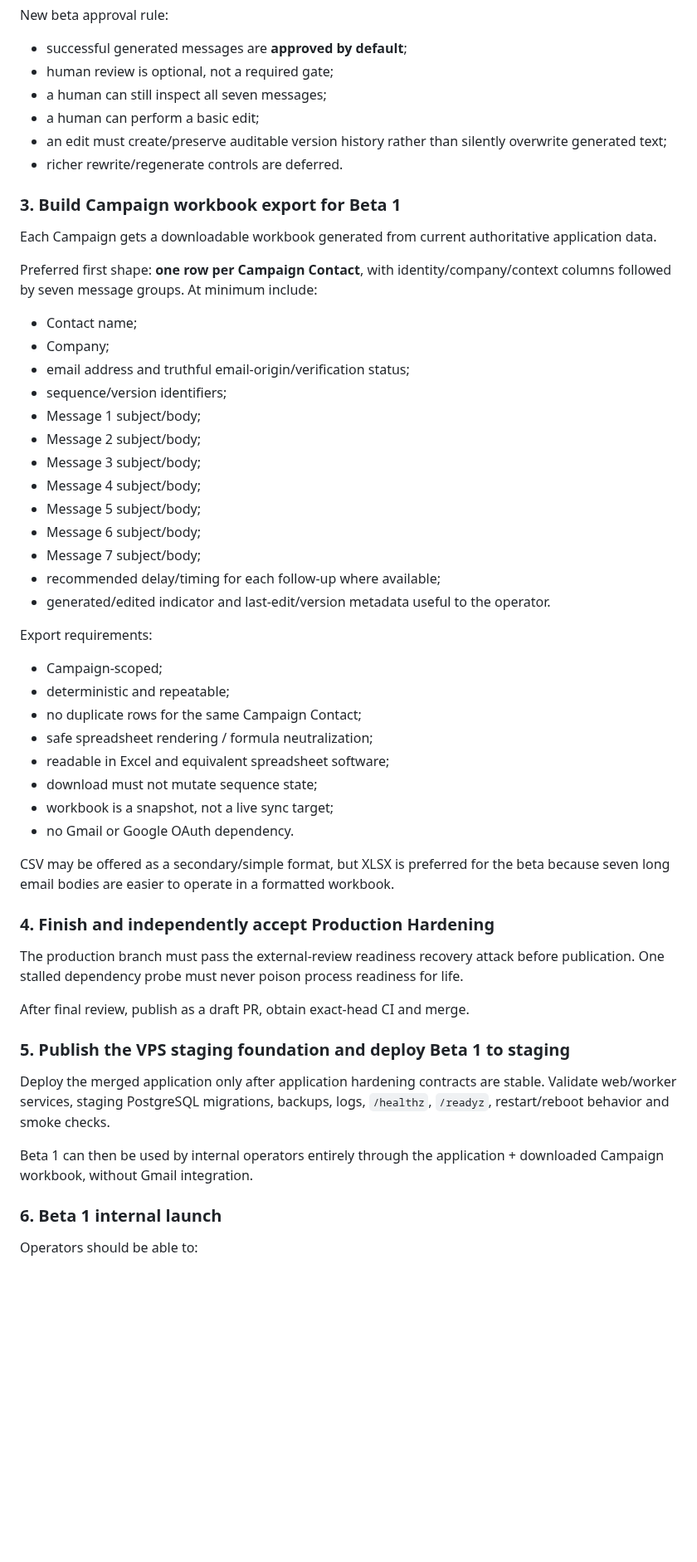
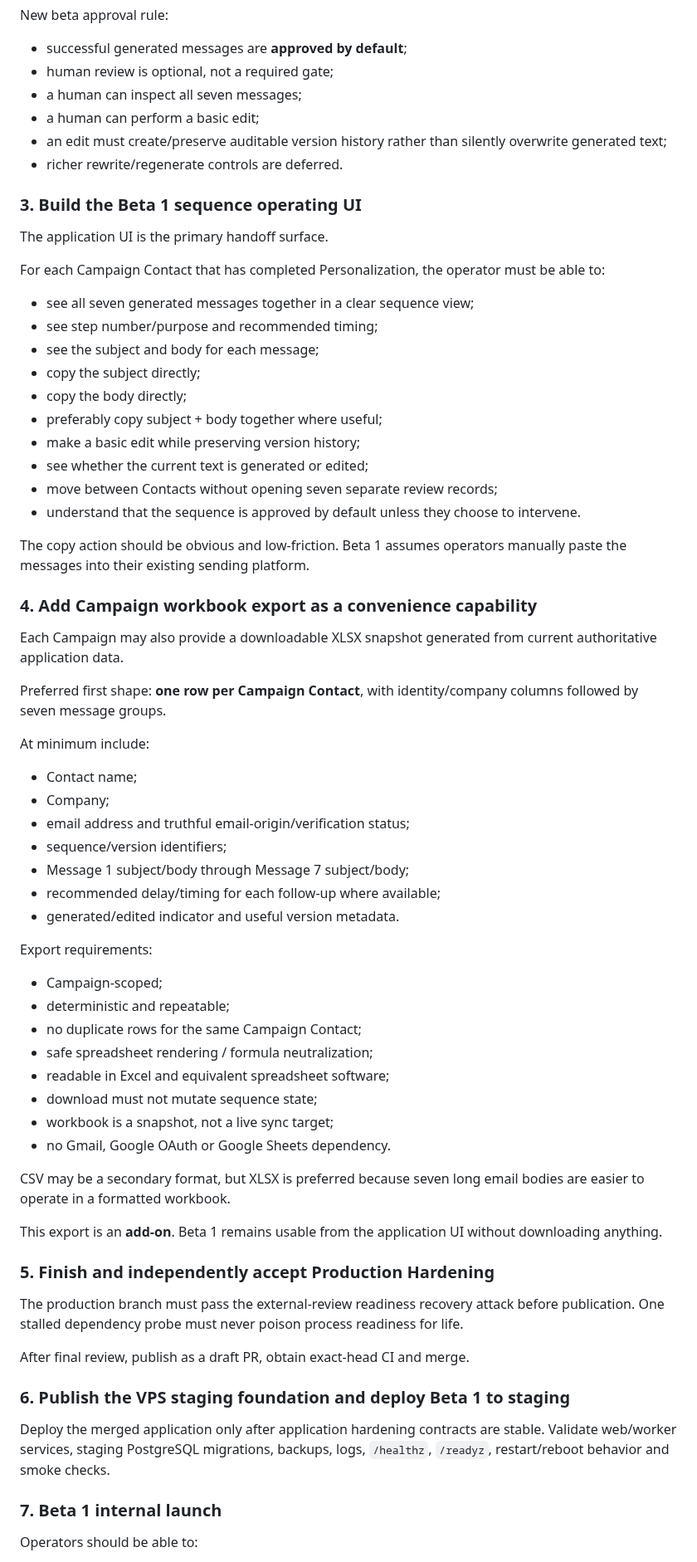
Before and after one commit to sahilaaron/vmr-outbound, a Markdown page: docs/NEXT_DELIVERY_MODEL.md, the part around one of its changes. Shown at 83% size. Drawn GitHub-style; blank space fills up the shorter version.

Commit message:
docs: make app UI primary beta delivery surface

```diff
--- a/docs/NEXT_DELIVERY_MODEL.md
+++ b/docs/NEXT_DELIVERY_MODEL.md
@@ -72,30 +74,45 @@ New beta approval rule:
 
 - successful generated messages are **approved by default**;
 - human review is optional, not a required gate;
-- a human can still inspect all seven messages;
+- a human can inspect all seven messages;
 - a human can perform a basic edit;
 - an edit must create/preserve auditable version history rather than silently overwrite generated text;
 - richer rewrite/regenerate controls are deferred.
 
-### 3. Build Campaign workbook export for Beta 1
+### 3. Build the Beta 1 sequence operating UI
 
-Each Campaign gets a downloadable workbook generated from current authoritative application data.
+The application UI is the primary handoff surface.
 
-Preferred first shape: **one row per Campaign Contact**, with identity/company/context columns followed by seven message groups. At minimum include:
+For each Campaign Contact that has completed Personalization, the operator must be able to:
+
+- see all seven generated messages together in a clear sequence view;
+- see step number/purpose and recommended timing;
+- see the subject and body for each message;
+- copy the subject directly;
+- copy the body directly;
+- preferably copy subject + body together where useful;
+- make a basic edit while preserving version history;
+- see whether the current text is generated or edited;
+- move between Contacts without opening seven separate review records;
+- understand that the sequence is approved by default unless they choose to intervene.
+
+The copy action should be obvious and low-friction. Beta 1 assumes operators manually paste the messages into their existing sending platform.
+
+### 4. Add Campaign workbook export as a convenience capability
+
+Each Campaign may also provide a downloadable XLSX snapshot generated from current authoritative application data.
+
+Preferred first shape: **one row per Campaign Contact**, with identity/company columns followed by seven message groups.
+
+At minimum include:
 
 - Contact name;
 - Company;
 - email address and truthful email-origin/verification status;
 - sequence/version identifiers;
-- Message 1 subject/body;
-- Message 2 subject/body;
-- Message 3 subject/body;
-- Message 4 subject/body;
-- Message 5 subject/body;
-- Message 6 subject/body;
-- Message 7 subject/body;
+- Message 1 subject/body through Message 7 subject/body;
 - recommended delay/timing for each follow-up where available;
-- generated/edited indicator and last-edit/version metadata useful to the operator.
+- generated/edited indicator and useful version metadata.
 
 Export requirements:
 
@@ -106,23 +123,23 @@ Export requirements:
 - readable in Excel and equivalent spreadsheet software;
 - download must not mutate sequence state;
 - workbook is a snapshot, not a live sync target;
-- no Gmail or Google OAuth dependency.
+- no Gmail, Google OAuth or Google Sheets dependency.
 
-CSV may be offered as a secondary/simple format, but XLSX is preferred for the beta because seven long email bodies are easier to operate in a formatted workbook.
+CSV may be a secondary format, but XLSX is preferred because seven long email bodies are easier to operate in a formatted workbook.
 
-### 4. Finish and independently accept Production Hardening
+This export is an **add-on**. Beta 1 remains usable from the application UI without downloading anything.
+
+### 5. Finish and independently accept Production Hardening
 
 The production branch must pass the external-review readiness recovery attack before publication. One stalled dependency probe must never poison process readiness for life.
 
 After final review, publish as a draft PR, obtain exact-head CI and merge.
 
-### 5. Publish the VPS staging foundation and deploy Beta 1 to staging
+### 6. Publish the VPS staging foundation and deploy Beta 1 to staging
 
 Deploy the merged application only after application hardening contracts are stable. Validate web/worker services, staging PostgreSQL migrations, backups, logs, `/healthz`, `/readyz`, restart/reboot behavior and smoke checks.
 
-Beta 1 can then be used by internal operators entirely through the application + downloaded Campaign workbook, without Gmail integration.
-
-### 6. Beta 1 internal launch
+### 7. Beta 1 internal launch
 
 Operators should be able to:
 
```
Also changed, not shown: other parts of docs/NEXT_DELIVERY_MODEL.md (+18 -14 lines).
